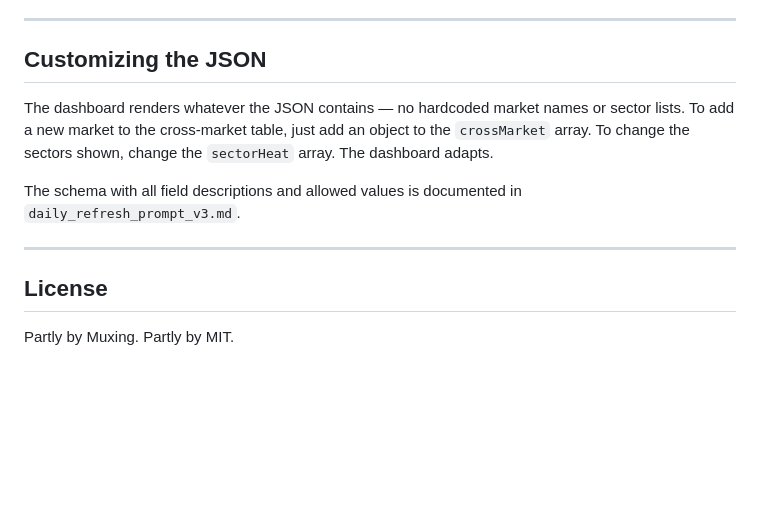
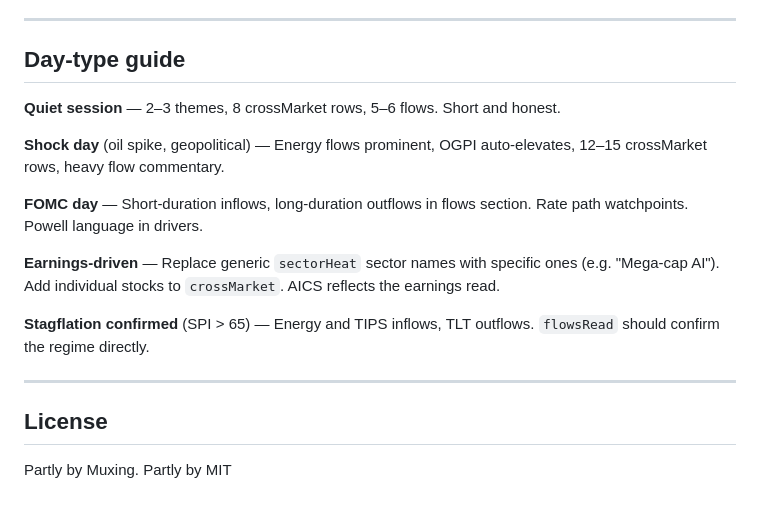
Before and after one commit to helenristov/MarketIntelDash, a Markdown page: README.md, the part around one of its changes. GitHub-like rendering; blank space fills up the shorter version.

```diff
--- a/README.md
+++ b/README.md
@@ -113,14 +167,20 @@ No npm. No webpack. No React. Open `index.html` with a local server and it works
 
 ---
 
-## Customizing the JSON
+## Day-type guide
 
-The dashboard renders whatever the JSON contains — no hardcoded market names or sector lists. To add a new market to the cross-market table, just add an object to the `crossMarket` array. To change the sectors shown, change the `sectorHeat` array. The dashboard adapts.
+**Quiet session** — 2–3 themes, 8 crossMarket rows, 5–6 flows. Short and honest.
 
-The schema with all field descriptions and allowed values is documented in `daily_refresh_prompt_v3.md`.
+**Shock day** (oil spike, geopolitical) — Energy flows prominent, OGPI auto-elevates, 12–15 crossMarket rows, heavy flow commentary.
+
+**FOMC day** — Short-duration inflows, long-duration outflows in flows section. Rate path watchpoints. Powell language in drivers.
+
+**Earnings-driven** — Replace generic `sectorHeat` sector names with specific ones (e.g. "Mega-cap AI"). Add individual stocks to `crossMarket`. AICS reflects the earnings read.
+
+**Stagflation confirmed** (SPI > 65) — Energy and TIPS inflows, TLT outflows. `flowsRead` should confirm the regime directly.
 
 ---
 
 ## License
 
-Partly by Muxing. Partly by MIT.
+Partly by Muxing. Partly by MIT
```
Also changed, not shown: other parts of README.md (+107 -53 lines).
